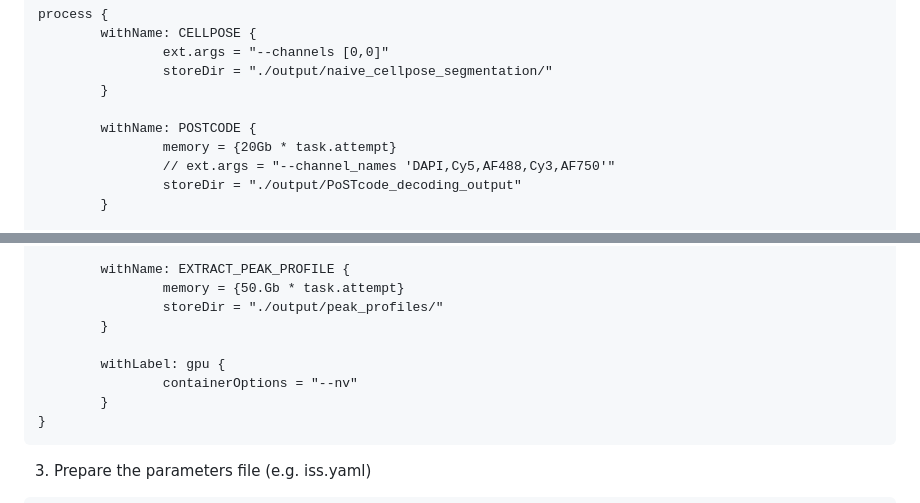
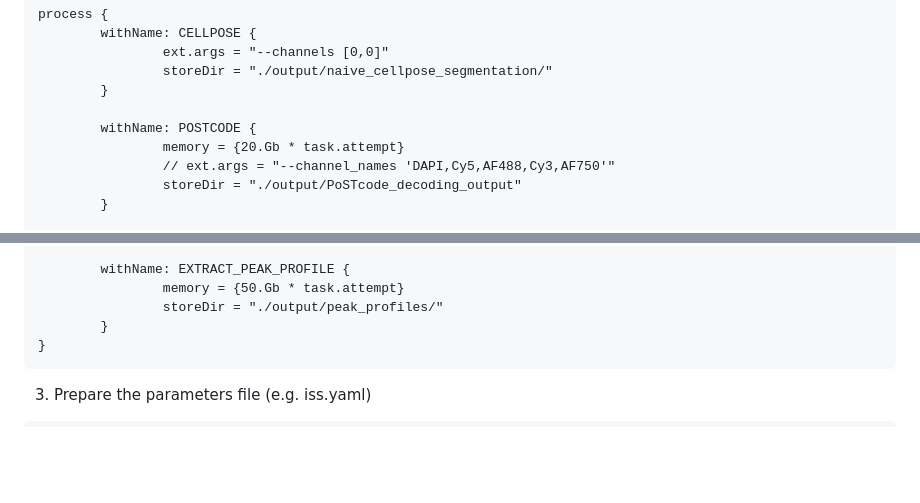
Before and after one commit to cavenel/Image-ST, a Markdown page: README.md, 2 parts joined by grey strips. Rendered like a GitHub page; blank space fills up the shorter version.

````diff
--- a/README.md
+++ b/README.md
@@ -28,7 +28,7 @@ process {
         }
 
         withName: POSTCODE {
-                memory = {20Gb * task.attempt}
+                memory = {20.Gb * task.attempt}
                 // ext.args = "--channel_names 'DAPI,Cy5,AF488,Cy3,AF750'"
                 storeDir = "./output/PoSTcode_decoding_output"
         }
@@ -65,10 +65,6 @@ process {
         withName: EXTRACT_PEAK_PROFILE {
                 memory = {50.Gb * task.attempt}
                 storeDir = "./output/peak_profiles/"
-        }
-
-        withLabel: gpu {
-                containerOptions = "--nv"
         }
 }
 ```
````
